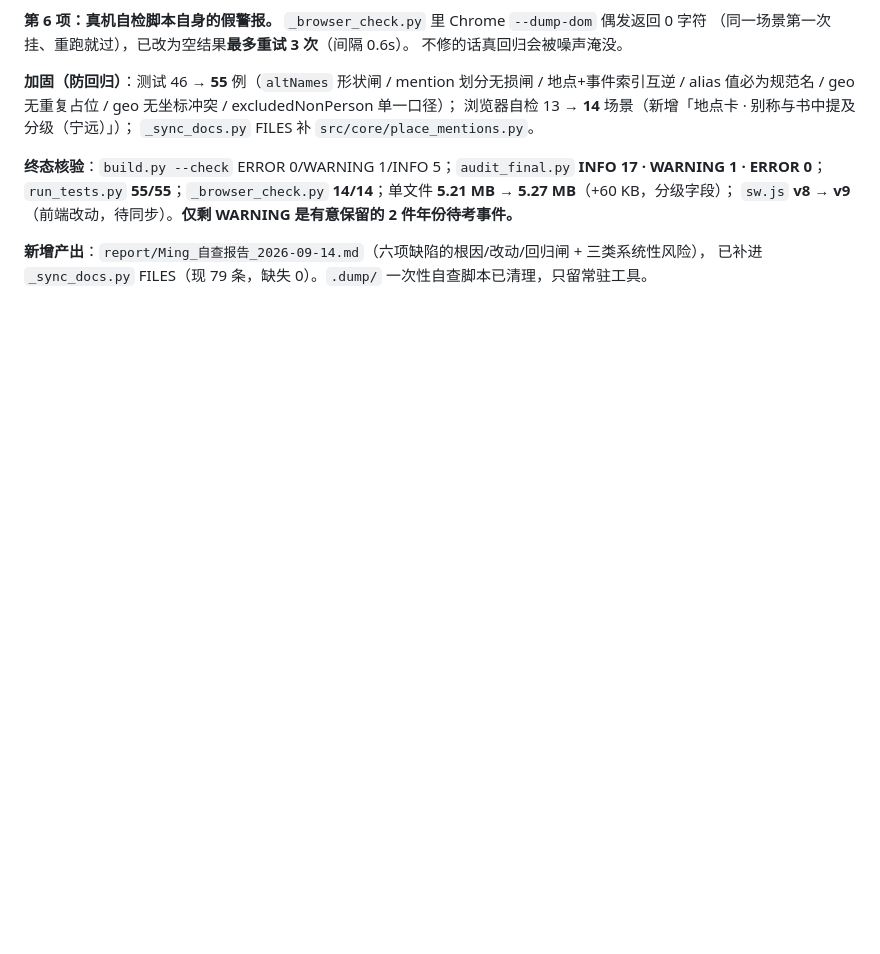
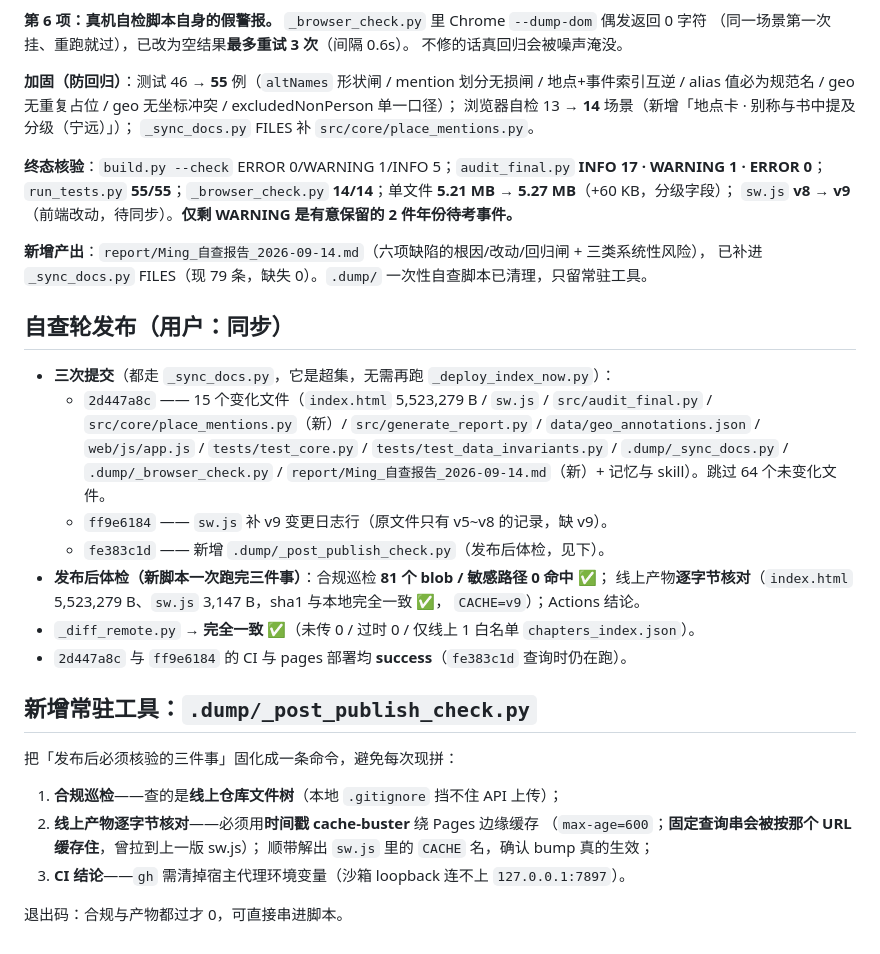
Before and after one commit to CochraneK/ming, a Markdown page: .workbuddy/memory/2026-09-14.md, the part around the change. GitHub-like rendering; blank space fills up the shorter version.

Commit message:
记忆与 skill 回写：发布后体检脚本用法 + header 缓存核验口径

```diff
--- a/.workbuddy/memory/2026-09-14.md
+++ b/.workbuddy/memory/2026-09-14.md
@@ -58,3 +58,31 @@ alias 值必为规范名 / geo 无重复占位 / geo 无坐标冲突 / excludedN
 
 **新增产出**：`report/Ming_自查报告_2026-09-14.md`（六项缺陷的根因/改动/回归闸 + 三类系统性风险），
 已补进 `_sync_docs.py` FILES（现 79 条，缺失 0）。`.dump/` 一次性自查脚本已清理，只留常驻工具。
+
+## 自查轮发布（用户：同步）
+
+- **三次提交**（都走 `_sync_docs.py`，它是超集，无需再跑 `_deploy_index_now.py`）：
+  - `2d447a8c` —— 15 个变化文件（`index.html` 5,523,279 B / `sw.js` / `src/audit_final.py` /
+    `src/core/place_mentions.py`（新）/ `src/generate_report.py` / `data/geo_annotations.json` /
+    `web/js/app.js` / `tests/test_core.py` / `tests/test_data_invariants.py` /
+    `.dump/_sync_docs.py` / `.dump/_browser_check.py` / `report/Ming_自查报告_2026-09-14.md`（新）+
+    记忆与 skill）。跳过 64 个未变化文件。
+  - `ff9e6184` —— `sw.js` 补 v9 变更日志行（原文件只有 v5~v8 的记录，缺 v9）。
+  - `fe383c1d` —— 新增 `.dump/_post_publish_check.py`（发布后体检，见下）。
+- **发布后体检（新脚本一次跑完三件事）**：合规巡检 **81 个 blob / 敏感路径 0 命中 ✅**；
+  线上产物**逐字节核对**（`index.html` 5,523,279 B、`sw.js` 3,147 B，sha1 与本地完全一致 ✅，
+  `CACHE=v9`）；Actions 结论。
+- `_diff_remote.py` → **完全一致 ✅**（未传 0 / 过时 0 / 仅线上 1 白名单 `chapters_index.json`）。
+- `2d447a8c` 与 `ff9e6184` 的 CI 与 pages 部署均 **success**（`fe383c1d` 查询时仍在跑）。
+
+## 新增常驻工具：`.dump/_post_publish_check.py`
+
+把「发布后必须核验的三件事」固化成一条命令，避免每次现拼：
+
+1. **合规巡检**——查的是**线上仓库文件树**（本地 `.gitignore` 挡不住 API 上传）；
+2. **线上产物逐字节核对**——必须用**时间戳 cache-buster** 绕 Pages 边缘缓存
+   （`max-age=600`；**固定查询串会被按那个 URL 缓存住**，曾拉到上一版 sw.js）；
+   顺带解出 `sw.js` 里的 `CACHE` 名，确认 bump 真的生效；
+3. **CI 结论**——`gh` 需清掉宿主代理环境变量（沙箱 loopback 连不上 `127.0.0.1:7897`）。
+
+退出码：合规与产物都过才 0，可直接串进脚本。
```
Also changed, not shown: .workbuddy/memory/MEMORY.md (+2 -1 lines), 1 other file.
